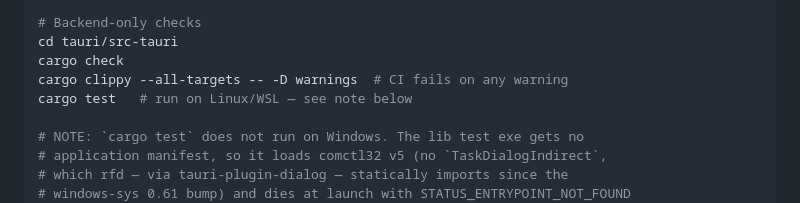
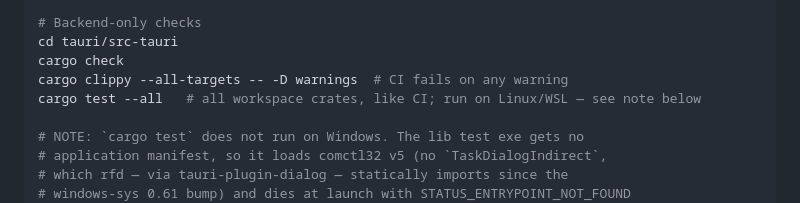
Before and after one commit to aidankinzett/Spool, a Markdown page: CLAUDE.md, the part around the change. Drawn GitHub-style.

Commit message:
docs: use `cargo test --all` in the local test command to match CI
CI runs `cargo test --all`; make the example command match so it's clear
the local run covers all workspace crates the same way.

Co-Authored-By: Claude Opus 4.8 <noreply@anthropic.com>

```diff
--- a/CLAUDE.md
+++ b/CLAUDE.md
@@ -34,7 +34,7 @@ bun run tauri build
 cd tauri/src-tauri
 cargo check
 cargo clippy --all-targets -- -D warnings  # CI fails on any warning
-cargo test   # run on Linux/WSL — see note below
+cargo test --all   # all workspace crates, like CI; run on Linux/WSL — see note below
 
 # NOTE: `cargo test` does not run on Windows. The lib test exe gets no
 # application manifest, so it loads comctl32 v5 (no `TaskDialogIndirect`,
```
